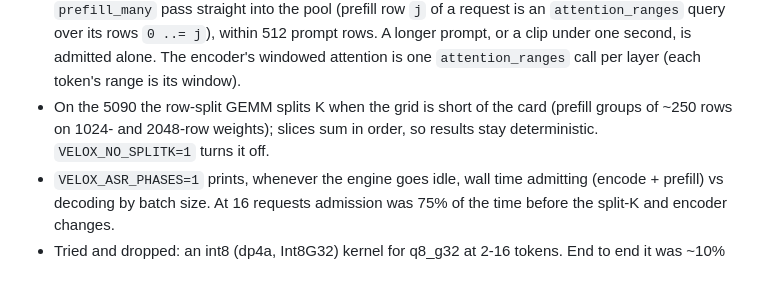
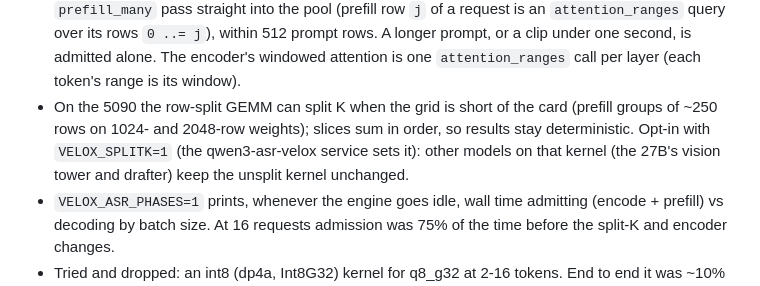
Before and after one commit to Oceania2018/velox-inferer, a Markdown page: docs/qwen3_asr.md, the part around the change. GitHub-like rendering.

Commit message:
docs(qwen3-asr): split-K is opt-in (VELOX_SPLITK=1, set by the ASR service)
Co-Authored-By: Claude Opus 5.5 <noreply@anthropic.com>

```diff
--- a/docs/qwen3_asr.md
+++ b/docs/qwen3_asr.md
@@ -118,9 +118,10 @@ above: the system turn is written even when empty. llama-server drops it without
   `attention_ranges` query over its rows `0 ..= j`), within 512 prompt rows. A longer prompt, or a
   clip under one second, is admitted alone. The encoder's windowed attention is one
   `attention_ranges` call per layer (each token's range is its window).
-- On the 5090 the row-split GEMM splits K when the grid is short of the card (prefill groups of
+- On the 5090 the row-split GEMM can split K when the grid is short of the card (prefill groups of
   ~250 rows on 1024- and 2048-row weights); slices sum in order, so results stay deterministic.
-  `VELOX_NO_SPLITK=1` turns it off.
+  Opt-in with `VELOX_SPLITK=1` (the qwen3-asr-velox service sets it): other models on that kernel
+  (the 27B's vision tower and drafter) keep the unsplit kernel unchanged.
 - `VELOX_ASR_PHASES=1` prints, whenever the engine goes idle, wall time admitting (encode +
   prefill) vs decoding by batch size. At 16 requests admission was 75% of the time before the
   split-K and encoder changes.
```
